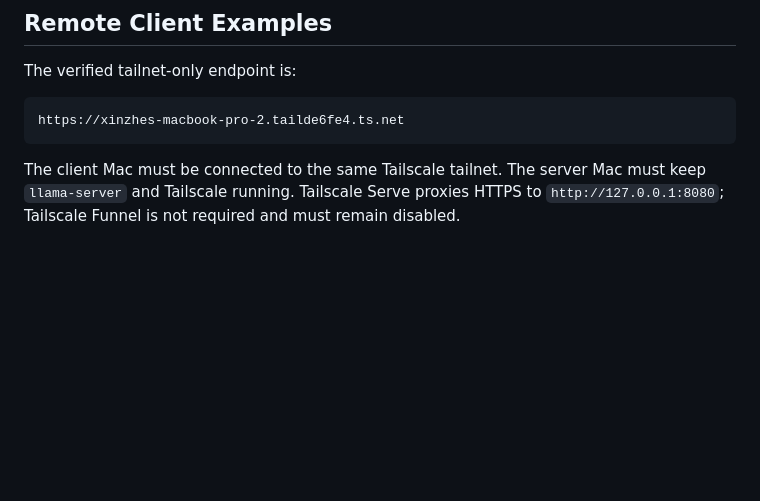
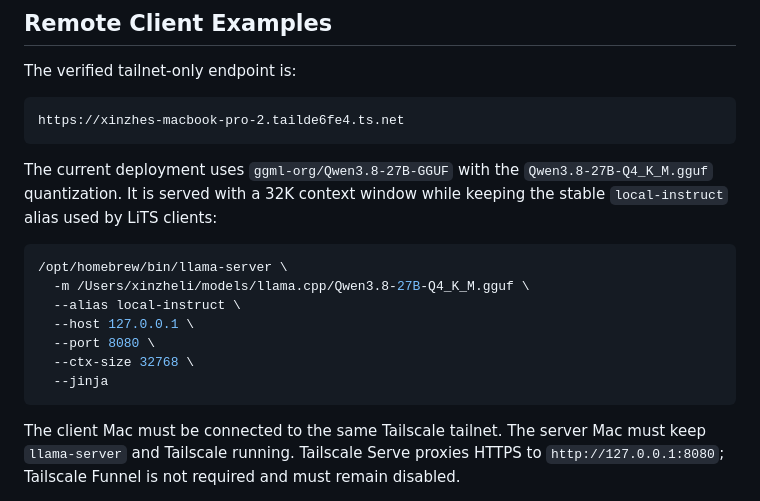
Before and after one commit to xinzhel/lits-llm, a Markdown page: docs/lm/LLAMA_CPP_TAILSCALE_SETUP.md, the part around the change. Drawn GitHub-style; blank space fills up the shorter version.

Commit message:
docs: record Qwen3.8 llama.cpp deployment

````diff
--- a/docs/lm/LLAMA_CPP_TAILSCALE_SETUP.md
+++ b/docs/lm/LLAMA_CPP_TAILSCALE_SETUP.md
@@ -141,6 +141,20 @@ The verified tailnet-only endpoint is:
 
 ```text
 https://xinzhes-macbook-pro-2.tailde6fe4.ts.net
+```
+
+The current deployment uses `ggml-org/Qwen3.8-27B-GGUF` with the
+`Qwen3.8-27B-Q4_K_M.gguf` quantization. It is served with a 32K context window while keeping
+the stable `local-instruct` alias used by LiTS clients:
+
+```bash
+/opt/homebrew/bin/llama-server \
+  -m /Users/xinzheli/models/llama.cpp/Qwen3.8-27B-Q4_K_M.gguf \
+  --alias local-instruct \
+  --host 127.0.0.1 \
+  --port 8080 \
+  --ctx-size 32768 \
+  --jinja
 ```
 
 The client Mac must be connected to the same Tailscale tailnet. The server Mac must keep
````
